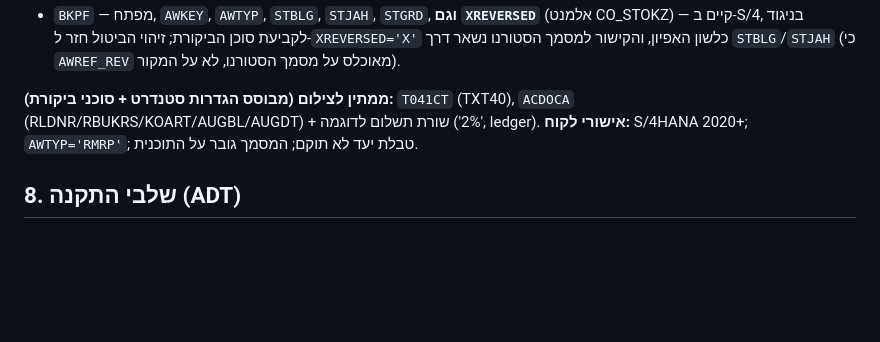
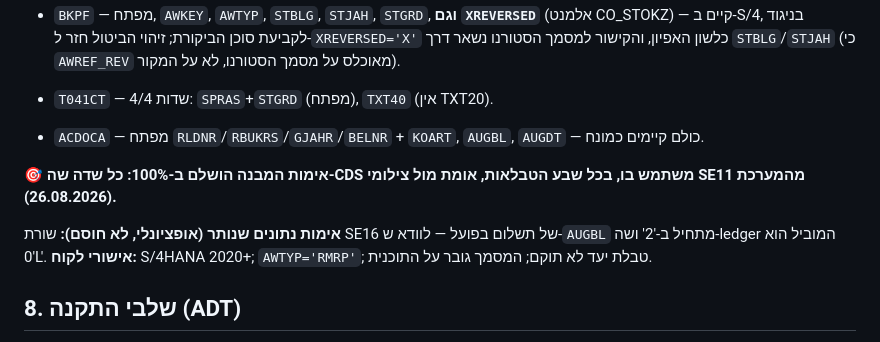
Before and after one commit to DMETHCE/Matiral-, a Markdown page: docs/cds/cds_spec.md, the part around the change. GitHub-like rendering; blank space fills up the shorter version.

```diff
--- a/docs/cds/cds_spec.md
+++ b/docs/cds/cds_spec.md
@@ -121,9 +121,15 @@
   למסמך הסטורנו נשאר דרך `STBLG`/`STJAH` (כי `AWREF_REV` מאוכלס על
   מסמך הסטורנו, לא על המקור).
 
-**ממתין לצילום (מבוסס הגדרות סטנדרט + סוכני ביקורת):** `T041CT` (TXT40),
-`ACDOCA` (RLDNR/RBUKRS/KOART/AUGBL/AUGDT) + שורת תשלום לדוגמה ('2%',
-ledger).
+- `T041CT` — 4/4 שדות: `SPRAS`+`STGRD` (מפתח), `TXT40` (אין TXT20).
+- `ACDOCA` — מפתח `RLDNR`/`RBUKRS`/`GJAHR`/`BELNR` + `KOART`, `AUGBL`,
+  `AUGDT` — כולם קיימים כמונח.
+
+**🎯 אימות המבנה הושלם ב-100%: כל שדה שה-CDS משתמש בו, בכל שבע
+הטבלאות, אומת מול צילומי SE11 מהמערכת (26.08.2026).**
+
+**אימות נתונים שנותר (אופציונלי, לא חוסם):** שורת SE16 של תשלום בפועל —
+לוודא ש-`AUGBL` מתחיל ב-'2' ושה-ledger המוביל הוא '0L'.
 **אישורי לקוח:** S/4HANA 2020+; `AWTYP='RMRP'`; טבלת יעד לא תוקם;
 המסמך גובר על התוכנית.
 
```
Also changed, not shown: docs/tables/table_structures.md (+11 -4 lines).
